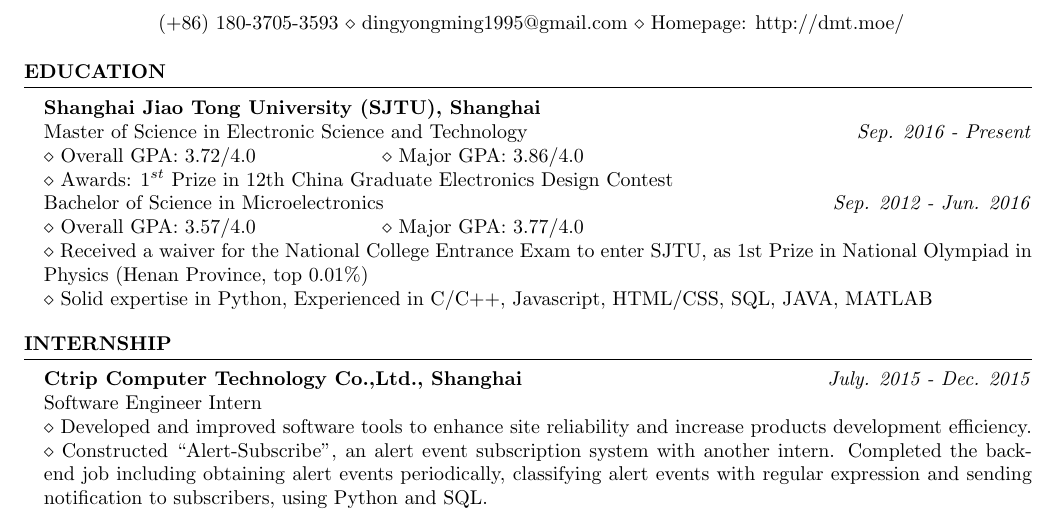
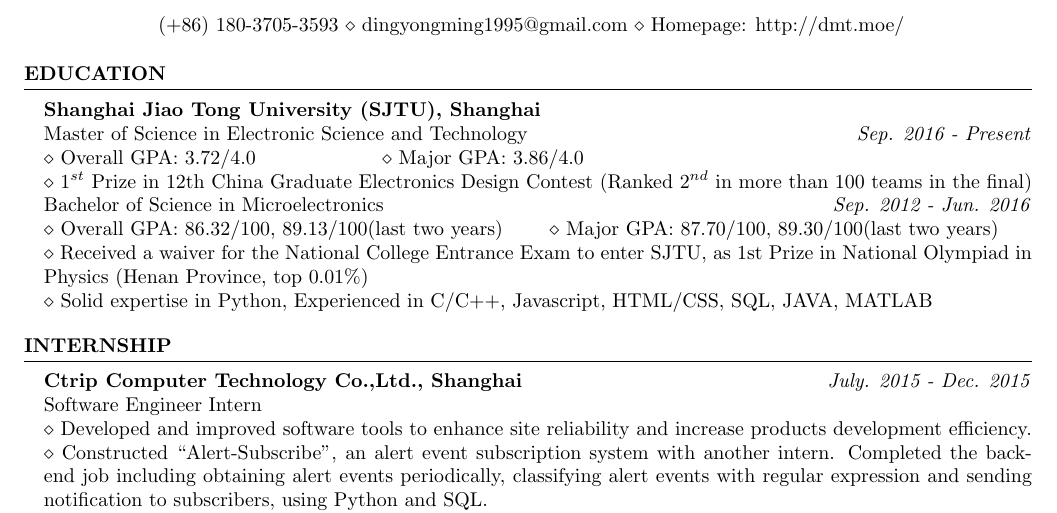
Before and after one commit to dreamtalen/CV_Ding, a LaTeX CV (template.tex): part of the page, cut so that both start at the same text. Compiled offline with pdfLaTeX.

Commit message:
加入后两年的gpa

```diff
--- a/template.tex
+++ b/template.tex
@@ -39,9 +39,9 @@
 \textbf{Shanghai Jiao Tong University (SJTU), Shanghai}
 \\Master of Science in Electronic Science and Technology \hfill \emph{Sep. 2016 - Present}
 \\$\diamond$ Overall GPA: 3.72/4.0 \qquad  \qquad \qquad $\diamond$ Major GPA: 3.86/4.0
-\\$\diamond$ Awards: $1^{st}$ Prize in 12th China Graduate Electronics Design Contest
+\\$\diamond$ $1^{st}$ Prize in 12th China Graduate Electronics Design Contest (Ranked $2^{nd}$ in more than 100 teams in the final)
 \\Bachelor of Science in Microelectronics \hfill \emph{Sep. 2012 - Jun. 2016}
-\\$\diamond$ Overall GPA: 3.57/4.0  \qquad  \qquad \qquad $\diamond$ Major GPA: 3.77/4.0
+\\$\diamond$ Overall GPA: 86.32/100, 89.13/100(last two years)  \qquad$\diamond$ Major GPA: 87.70/100, 89.30/100(last two years)
 \\$\diamond$ Received a waiver for the National College Entrance Exam to enter SJTU, as 1st Prize in National Olympiad in Physics (Henan Province, top 0.01$\%$)
 \\$\diamond$ Solid expertise in Python, Experienced in C/C++, Javascript, HTML/CSS, SQL, JAVA, MATLAB
 \end{rSection}
```
